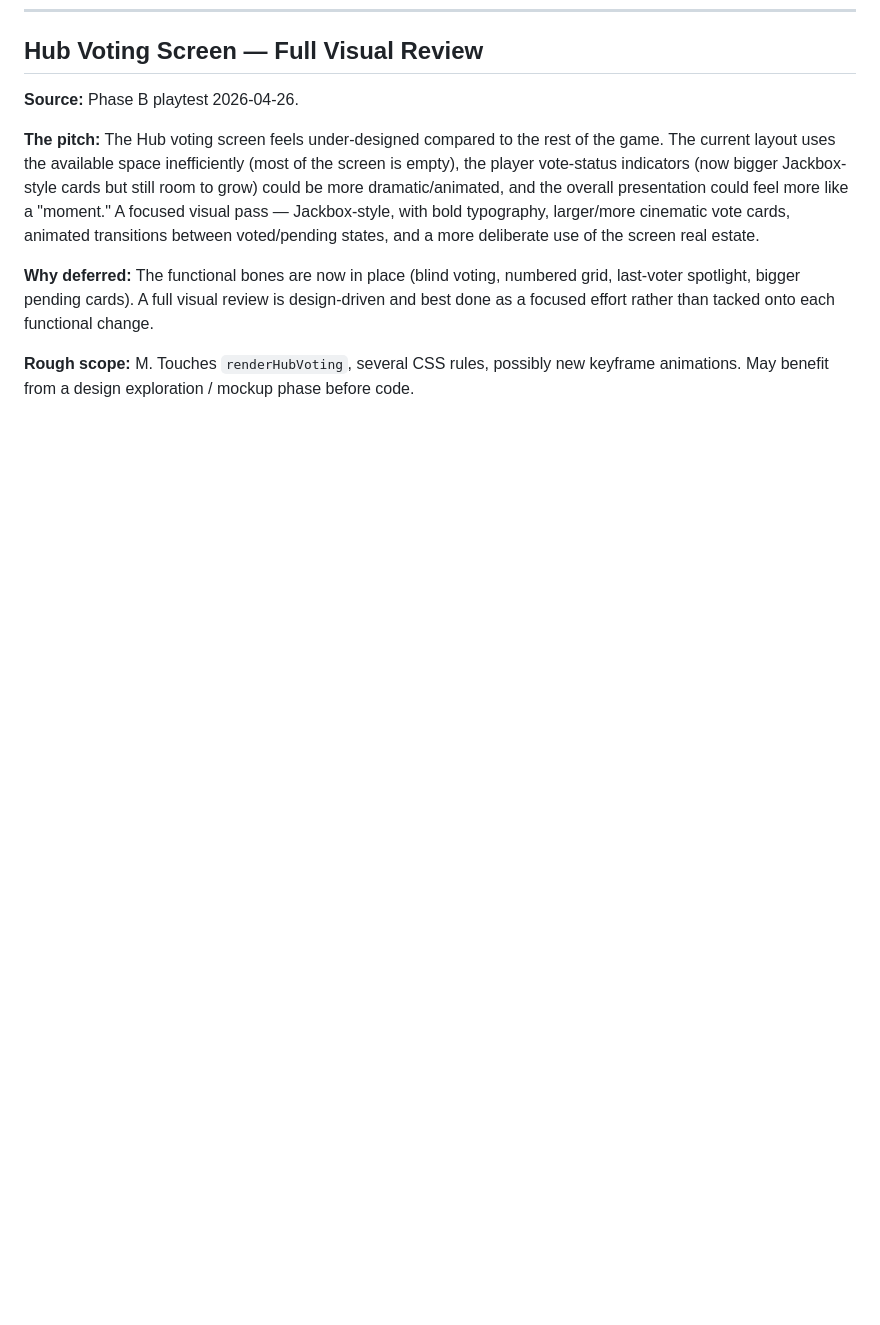
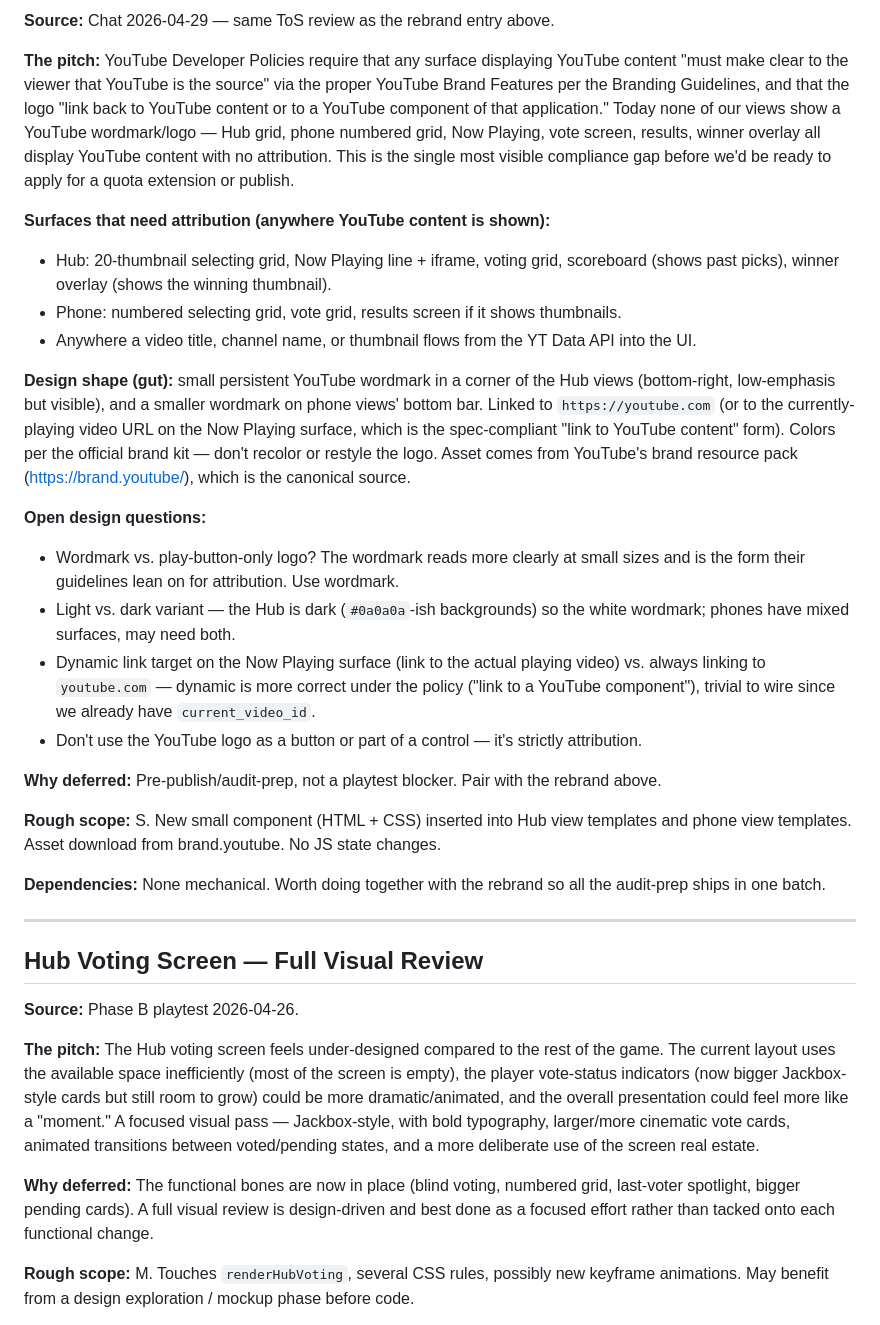
Before and after one commit to MagitekZed/ytroulette, a Markdown page: BACKLOG.md, the part around one of its changes. Drawn GitHub-style; blank space fills up the shorter version.

```diff
--- a/BACKLOG.md
+++ b/BACKLOG.md
@@ -239,3 +268,28 @@ Ideas evaluated and shelved for later. Not rejected outright — just not in the
+**Source:** Chat 2026-04-29 — same ToS review as the rebrand entry above.
+
+**The pitch:** YouTube Developer Policies require that any surface displaying YouTube content "must make clear to the viewer that YouTube is the source" via the proper YouTube Brand Features per the Branding Guidelines, and that the logo "link back to YouTube content or to a YouTube component of that application." Today none of our views show a YouTube wordmark/logo — Hub grid, phone numbered grid, Now Playing, vote screen, results, winner overlay all display YouTube content with no attribution. This is the single most visible compliance gap before we'd be ready to apply for a quota extension or publish.
+
+**Surfaces that need attribution (anywhere YouTube content is shown):**
+- Hub: 20-thumbnail selecting grid, Now Playing line + iframe, voting grid, scoreboard (shows past picks), winner overlay (shows the winning thumbnail).
+- Phone: numbered selecting grid, vote grid, results screen if it shows thumbnails.
+- Anywhere a video title, channel name, or thumbnail flows from the YT Data API into the UI.
+
+**Design shape (gut):** small persistent YouTube wordmark in a corner of the Hub views (bottom-right, low-emphasis but visible), and a smaller wordmark on phone views' bottom bar. Linked to `https://youtube.com` (or to the currently-playing video URL on the Now Playing surface, which is the spec-compliant "link to YouTube content" form). Colors per the official brand kit — don't recolor or restyle the logo. Asset comes from YouTube's brand resource pack (https://brand.youtube/), which is the canonical source.
+
+**Open design questions:**
+- Wordmark vs. play-button-only logo? The wordmark reads more clearly at small sizes and is the form their guidelines lean on for attribution. Use wordmark.
+- Light vs. dark variant — the Hub is dark (`#0a0a0a`-ish backgrounds) so the white wordmark; phones have mixed surfaces, may need both.
+- Dynamic link target on the Now Playing surface (link to the actual playing video) vs. always linking to `youtube.com` — dynamic is more correct under the policy ("link to a YouTube component"), trivial to wire since we already have `current_video_id`.
+- Don't use the YouTube logo as a button or part of a control — it's strictly attribution.
+
+**Why deferred:** Pre-publish/audit-prep, not a playtest blocker. Pair with the rebrand above.
+
+**Rough scope:** S. New small component (HTML + CSS) inserted into Hub view templates and phone view templates. Asset download from brand.youtube. No JS state changes.
+
+**Dependencies:** None mechanical. Worth doing together with the rebrand so all the audit-prep ships in one batch.
+
+---
+
 ## Hub Voting Screen — Full Visual Review
 
 **Source:** Phase B playtest 2026-04-26.
```
Also changed, not shown: other parts of BACKLOG.md (+29 -0 lines).
